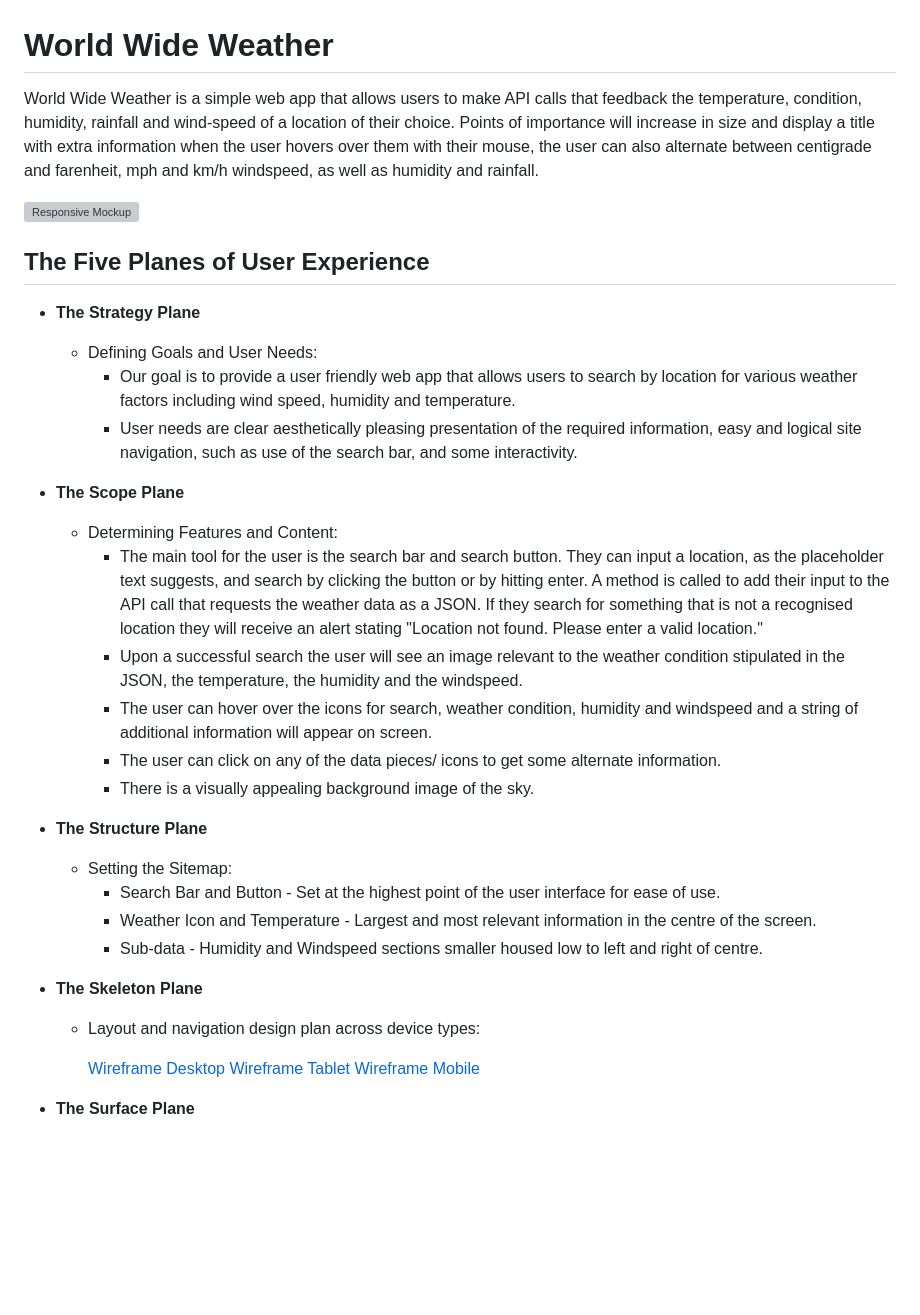
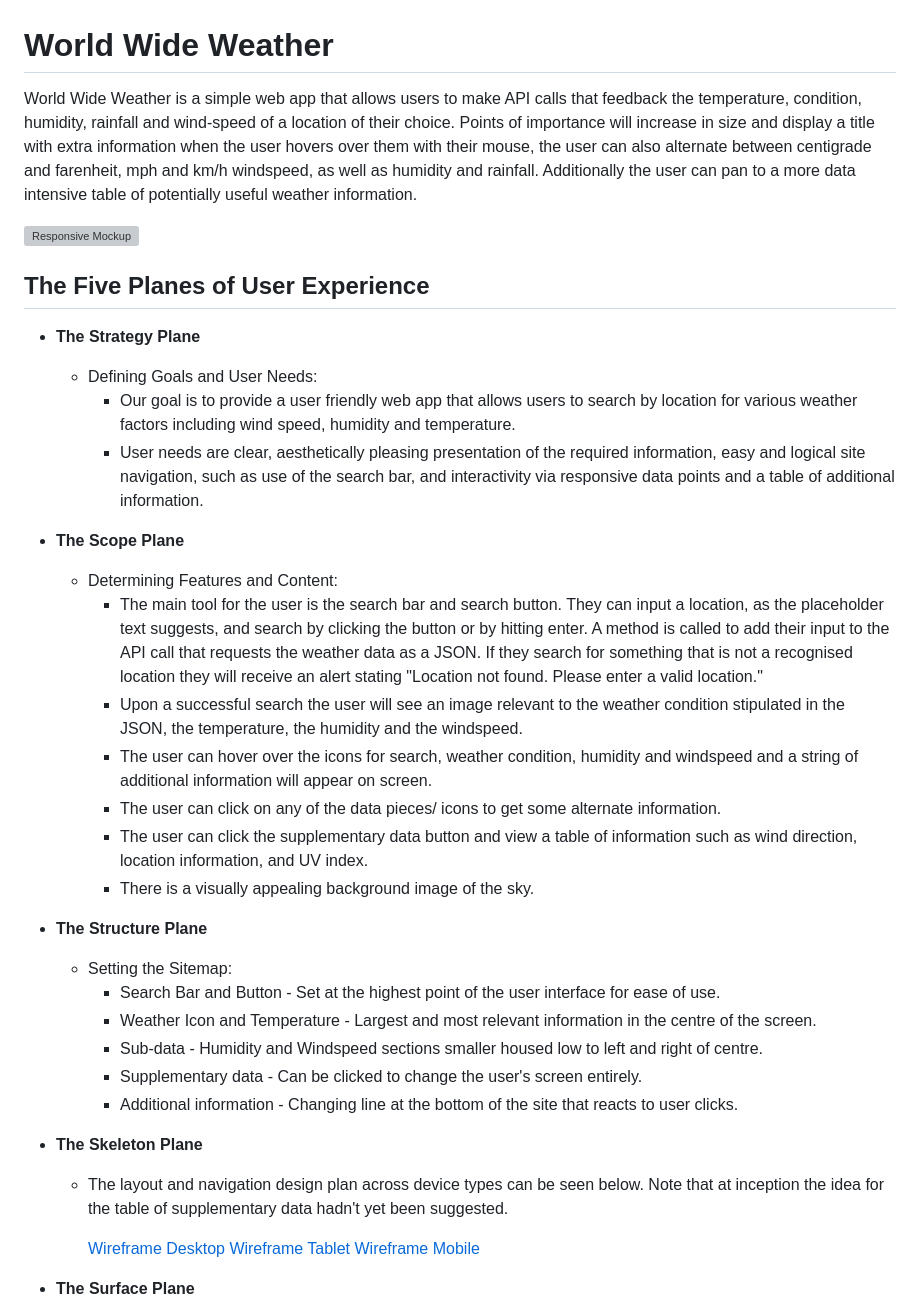
Before and after one commit to JDonnellyCodeInstitute/weather, a Markdown page: README.md, the part around the change printed below. GitHub-like rendering; blank space fills up the shorter version; grey boxes are pictures that could not be loaded.

```diff
--- a/README.md
+++ b/README.md
@@ -1,6 +1,6 @@
 # World Wide Weather
 
-World Wide Weather is a simple web app that allows users to make API calls that feedback the temperature, condition, humidity, rainfall and wind-speed of a location of their choice. Points of importance will increase in size and display a title with extra information when the user hovers over them with their mouse, the user can also alternate between centigrade and farenheit, mph and km/h windspeed, as well as humidity and rainfall.
+World Wide Weather is a simple web app that allows users to make API calls that feedback the temperature, condition, humidity, rainfall and wind-speed of a location of their choice. Points of importance will increase in size and display a title with extra information when the user hovers over them with their mouse, the user can also alternate between centigrade and farenheit, mph and km/h windspeed, as well as humidity and rainfall. Additionally the user can pan to a more data intensive table of potentially useful weather information.
 
 ![Responsive Mockup](assets/images/mock-up.png)
 
@@ -9,7 +9,7 @@ World Wide Weather is a simple web app that allows users to make API calls that
 - __The Strategy Plane__
   - Defining Goals and User Needs:
     - Our goal is to provide a user friendly web app that allows users to search by location for various weather factors including wind speed, humidity and temperature.
-    - User needs are clear aesthetically pleasing presentation of the required information, easy and logical site navigation, such as use of the search bar, and some interactivity.
+    - User needs are clear, aesthetically pleasing presentation of the required information, easy and logical site navigation, such as use of the search bar, and interactivity via responsive data points and a table of additional information.
 
 - __The Scope Plane__
   - Determining Features and Content:
@@ -17,6 +17,7 @@ World Wide Weather is a simple web app that allows users to make API calls that
     - Upon a successful search the user will see an image relevant to the weather condition stipulated in the JSON, the temperature, the humidity and the windspeed.
     - The user can hover over the icons for search, weather condition, humidity and windspeed and a string of additional information will appear on screen.
     - The user can click on any of the data pieces/ icons to get some alternate information.
+    - The user can click the supplementary data button and view a table of information such as wind direction, location information, and UV index.
     - There is a visually appealing background image of the sky.
 
 - __The Structure Plane__
@@ -24,9 +25,11 @@ World Wide Weather is a simple web app that allows users to make API calls that
     - Search Bar and Button - Set at the highest point of the user interface for ease of use.
     - Weather Icon and Temperature - Largest and most relevant information in the centre of the screen.
     - Sub-data - Humidity and Windspeed sections smaller housed low to left and right of centre.
+    - Supplementary data - Can be clicked to change the user's screen entirely.
+    - Additional information - Changing line at the bottom of the site that reacts to user clicks.
 
 - __The Skeleton Plane__
-  - Layout and navigation design plan across device types:
+  - The layout and navigation design plan across device types can be seen below. Note that at inception the idea for the table of supplementary data hadn't yet been suggested.
 
     [Wireframe Desktop](assets/images/wireframe-laptop.png)
     [Wireframe Tablet](assets/images/wireframe-tablet.png)
```
Also changed, not shown: other parts of README.md (+11 -3 lines), assets/images/table.png (added), assets/images/temp-icon-location.png, 3 other files.
